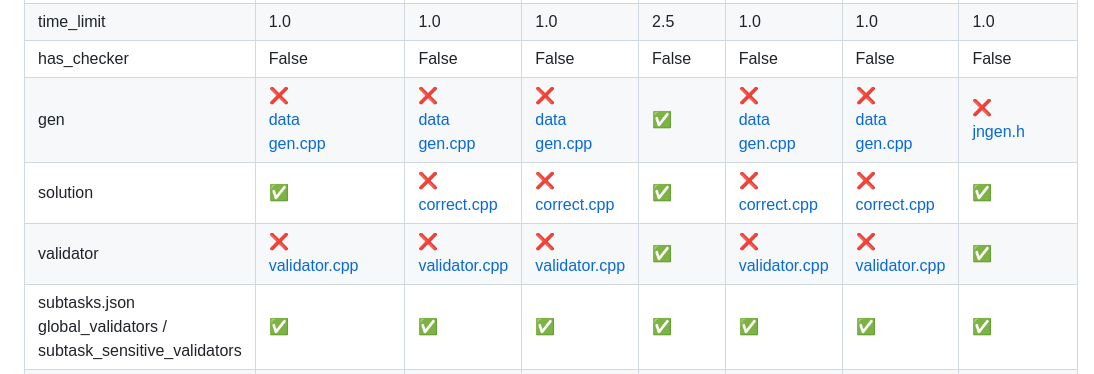
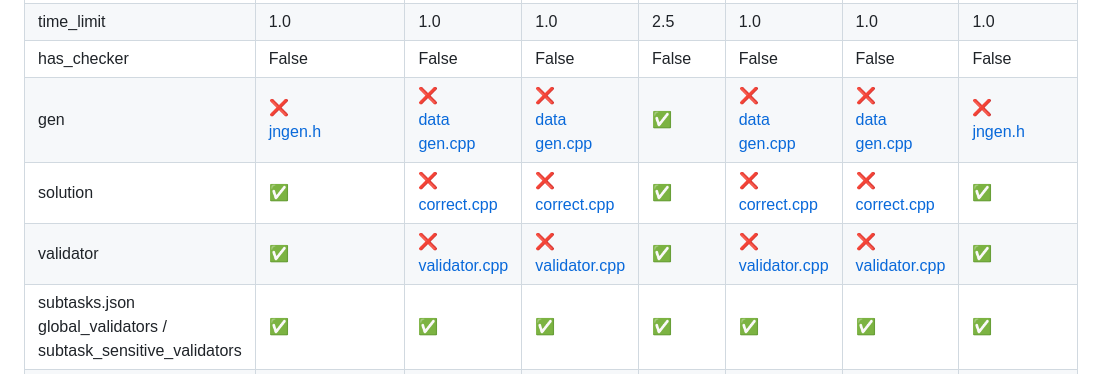
Before and after one commit to TNFSH-Programming-Contest/2026NHSPC-TNFSH-Final, a Markdown page: report.md, the part around one of its changes. Rendered like a GitHub page.

Commit message:
Generate report

```diff
--- a/report.md
+++ b/report.md
@@ -16,9 +16,9 @@
 | memory_limit |  512 | 512 | 512 | 512 | 512 | 512 | 512 |
 | time_limit |  1.0 | 1.0 | 1.0 | 2.5 | 1.0 | 1.0 | 1.0 |
 | has_checker |  False | False | False | False | False | False | False |
-| gen | [:x:](pA/gen)<br>[data](pA/gen/data)<br>[gen.cpp](pA/gen/gen.cpp) | [:x:](pB/gen)<br>[data](pB/gen/data)<br>[gen.cpp](pB/gen/gen.cpp) | [:x:](pC/gen)<br>[data](pC/gen/data)<br>[gen.cpp](pC/gen/gen.cpp) | [:white_check_mark:](pD/gen) | [:x:](pE/gen)<br>[data](pE/gen/data)<br>[gen.cpp](pE/gen/gen.cpp) | [:x:](pF/gen)<br>[data](pF/gen/data)<br>[gen.cpp](pF/gen/gen.cpp) | [:x:](pG/gen)<br>[jngen.h](pG/gen/jngen.h) |
+| gen | [:x:](pA/gen)<br>[jngen.h](pA/gen/jngen.h) | [:x:](pB/gen)<br>[data](pB/gen/data)<br>[gen.cpp](pB/gen/gen.cpp) | [:x:](pC/gen)<br>[data](pC/gen/data)<br>[gen.cpp](pC/gen/gen.cpp) | [:white_check_mark:](pD/gen) | [:x:](pE/gen)<br>[data](pE/gen/data)<br>[gen.cpp](pE/gen/gen.cpp) | [:x:](pF/gen)<br>[data](pF/gen/data)<br>[gen.cpp](pF/gen/gen.cpp) | [:x:](pG/gen)<br>[jngen.h](pG/gen/jngen.h) |
 | solution | [:white_check_mark:](pA/solution) | [:x:](pB/solution)<br>[correct.cpp](pB/solution/correct.cpp) | [:x:](pC/solution)<br>[correct.cpp](pC/solution/correct.cpp) | [:white_check_mark:](pD/solution) | [:x:](pE/solution)<br>[correct.cpp](pE/solution/correct.cpp) | [:x:](pF/solution)<br>[correct.cpp](pF/solution/correct.cpp) | [:white_check_mark:](pG/solution) |
-| validator | [:x:](pA/validator)<br>[validator.cpp](pA/validator/validator.cpp) | [:x:](pB/validator)<br>[validator.cpp](pB/validator/validator.cpp) | [:x:](pC/validator)<br>[validator.cpp](pC/validator/validator.cpp) | [:white_check_mark:](pD/validator) | [:x:](pE/validator)<br>[validator.cpp](pE/validator/validator.cpp) | [:x:](pF/validator)<br>[validator.cpp](pF/validator/validator.cpp) | [:white_check_mark:](pG/validator) |
+| validator | [:white_check_mark:](pA/validator) | [:x:](pB/validator)<br>[validator.cpp](pB/validator/validator.cpp) | [:x:](pC/validator)<br>[validator.cpp](pC/validator/validator.cpp) | [:white_check_mark:](pD/validator) | [:x:](pE/validator)<br>[validator.cpp](pE/validator/validator.cpp) | [:x:](pF/validator)<br>[validator.cpp](pF/validator/validator.cpp) | [:white_check_mark:](pG/validator) |
 | subtasks.json<br>global_validators / subtask_sensitive_validators |  [:white_check_mark:](pA/subtasks.json) | [:white_check_mark:](pB/subtasks.json) | [:white_check_mark:](pC/subtasks.json) | [:white_check_mark:](pD/subtasks.json) | [:white_check_mark:](pE/subtasks.json) | [:white_check_mark:](pF/subtasks.json) | [:white_check_mark:](pG/subtasks.json) |
 | tests | [:x:](pA/tests)<br>[Auto build disabled](pA/gen/DISABLE_AUTO_BUILD) | [:x:](pB/tests)<br>[Auto build disabled](pB/gen/DISABLE_AUTO_BUILD) | [:x:](pC/tests)<br>[Auto build disabled](pC/gen/DISABLE_AUTO_BUILD) | [:white_check_mark:](pD/tests) | [:x:](pE/tests)<br>[Auto build disabled](pE/gen/DISABLE_AUTO_BUILD) | [:x:](pF/tests)<br>[Auto build disabled](pF/gen/DISABLE_AUTO_BUILD) | [:white_check_mark:](pG/tests) |
 | statement/index.md | [:x:](pA/statement/index.md) | [:x:](pB/statement/index.md) | [:x:](pC/statement/index.md) | [:x:](pD/statement/index.md) | [:x:](pE/statement/index.md) | [:x:](pF/statement/index.md) | [:x:](pG/statement/index.md) |
```
Also changed, not shown: other parts of report.md (+1 -1 lines).
